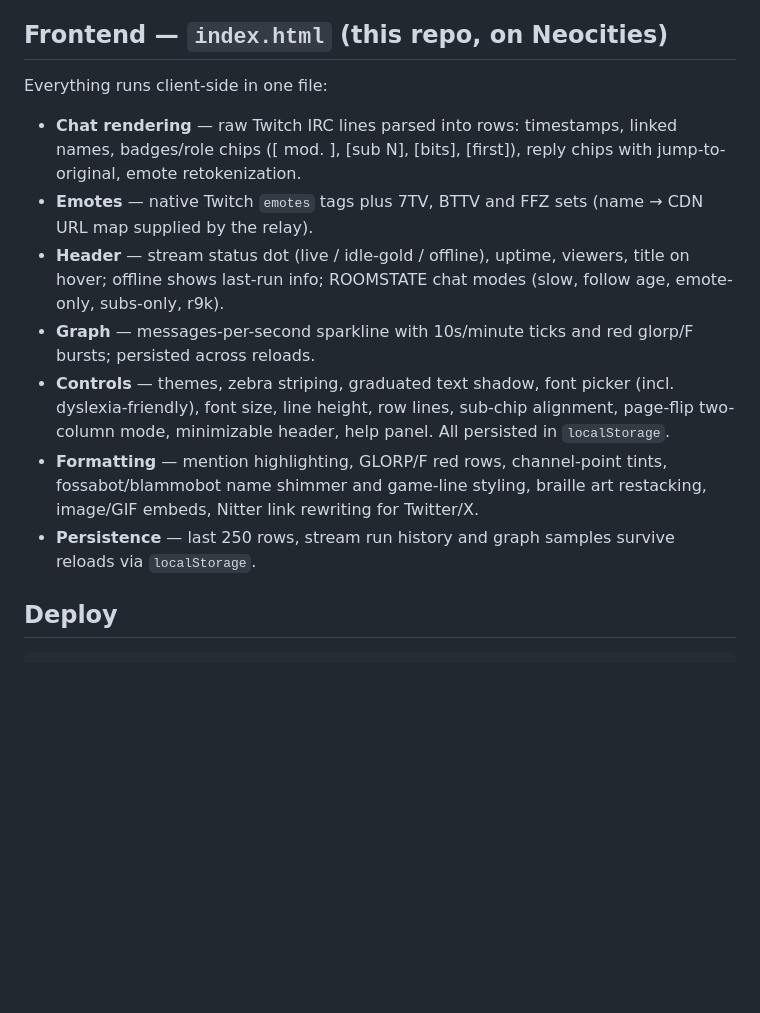
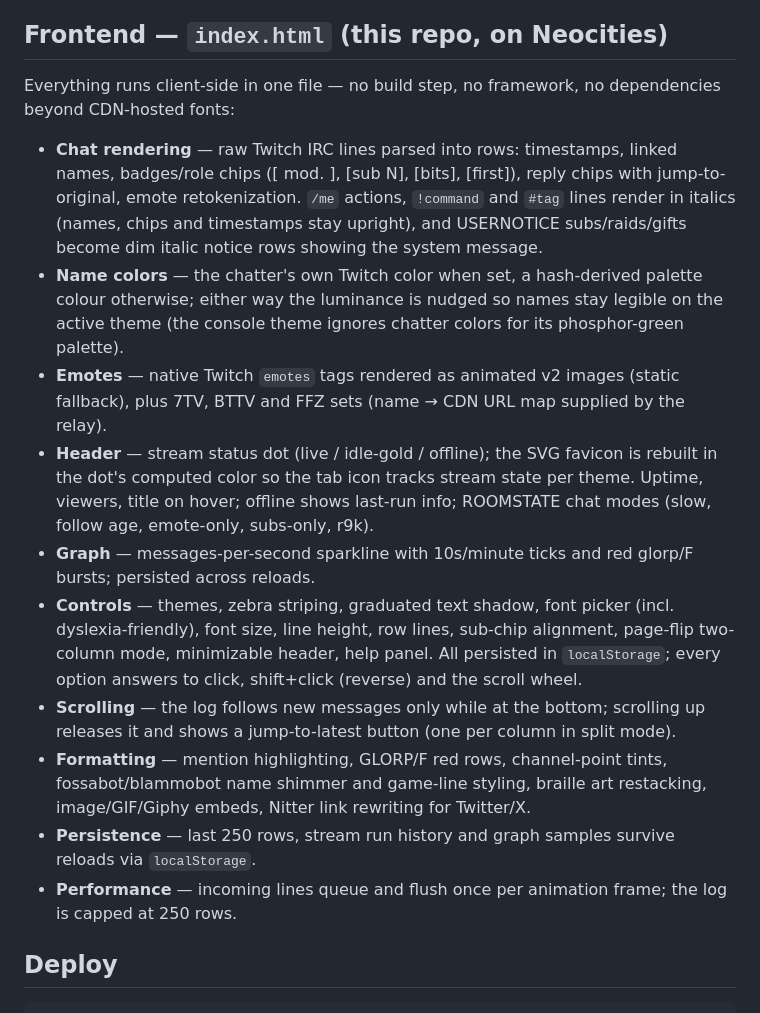
Before and after one commit to mxmilkiib/hasanabi.neocities.org, a Markdown page: README.md, the part around the change. Rendered like a GitHub page; blank space fills up the shorter version.

Commit message:
Expand frontend section of the README
generated with SWE-2 High and Devin.

```diff
--- a/README.md
+++ b/README.md
@@ -62,27 +62,45 @@ Relay → parent:
 
 ## Frontend — `index.html` (this repo, on Neocities)
 
-Everything runs client-side in one file:
+Everything runs client-side in one file — no build step, no framework,
+no dependencies beyond CDN-hosted fonts:
 
 - **Chat rendering** — raw Twitch IRC lines parsed into rows: timestamps,
   linked names, badges/role chips ([ mod. ], [sub N], [bits], [first]),
-  reply chips with jump-to-original, emote retokenization.
-- **Emotes** — native Twitch `emotes` tags plus 7TV, BTTV and FFZ sets
-  (name → CDN URL map supplied by the relay).
-- **Header** — stream status dot (live / idle-gold / offline), uptime,
-  viewers, title on hover; offline shows last-run info; ROOMSTATE chat
-  modes (slow, follow age, emote-only, subs-only, r9k).
+  reply chips with jump-to-original, emote retokenization. `/me` actions,
+  `!command` and `#tag` lines render in italics (names, chips and
+  timestamps stay upright), and USERNOTICE subs/raids/gifts become dim
+  italic notice rows showing the system message.
+- **Name colors** — the chatter's own Twitch color when set, a
+  hash-derived palette colour otherwise; either way the luminance is
+  nudged so names stay legible on the active theme (the console theme
+  ignores chatter colors for its phosphor-green palette).
+- **Emotes** — native Twitch `emotes` tags rendered as animated v2
+  images (static fallback), plus 7TV, BTTV and FFZ sets (name → CDN URL
+  map supplied by the relay).
+- **Header** — stream status dot (live / idle-gold / offline); the SVG
+  favicon is rebuilt in the dot's computed color so the tab icon tracks
+  stream state per theme. Uptime, viewers, title on hover; offline shows
+  last-run info; ROOMSTATE chat modes (slow, follow age, emote-only,
+  subs-only, r9k).
 - **Graph** — messages-per-second sparkline with 10s/minute ticks and
   red glorp/F bursts; persisted across reloads.
 - **Controls** — themes, zebra striping, graduated text shadow, font
   picker (incl. dyslexia-friendly), font size, line height, row lines,
   sub-chip alignment, page-flip two-column mode, minimizable header,
-  help panel. All persisted in `localStorage`.
+  help panel. All persisted in `localStorage`; every option answers to
+  click, shift+click (reverse) and the scroll wheel.
+- **Scrolling** — the log follows new messages only while at the
+  bottom; scrolling up releases it and shows a jump-to-latest button
+  (one per column in split mode).
 - **Formatting** — mention highlighting, GLORP/F red rows, channel-point
   tints, fossabot/blammobot name shimmer and game-line styling, braille
-  art restacking, image/GIF embeds, Nitter link rewriting for Twitter/X.
+  art restacking, image/GIF/Giphy embeds, Nitter link rewriting for
+  Twitter/X.
 - **Persistence** — last 250 rows, stream run history and graph samples
   survive reloads via `localStorage`.
+- **Performance** — incoming lines queue and flush once per animation
+  frame; the log is capped at 250 rows.
 
 ## Deploy
 
```
